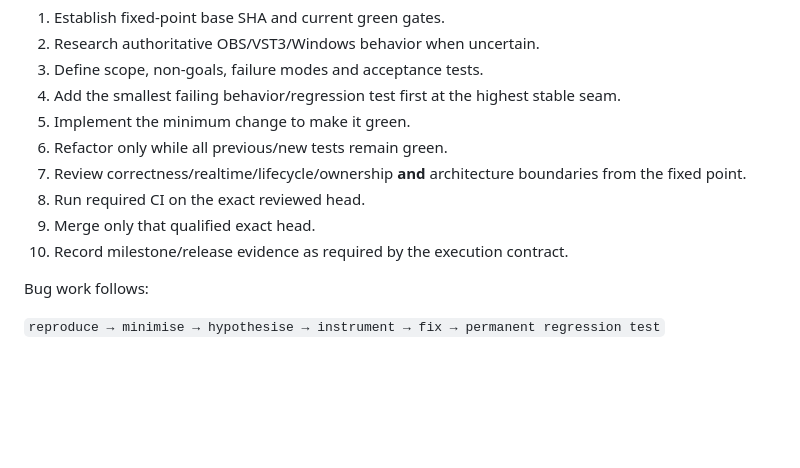
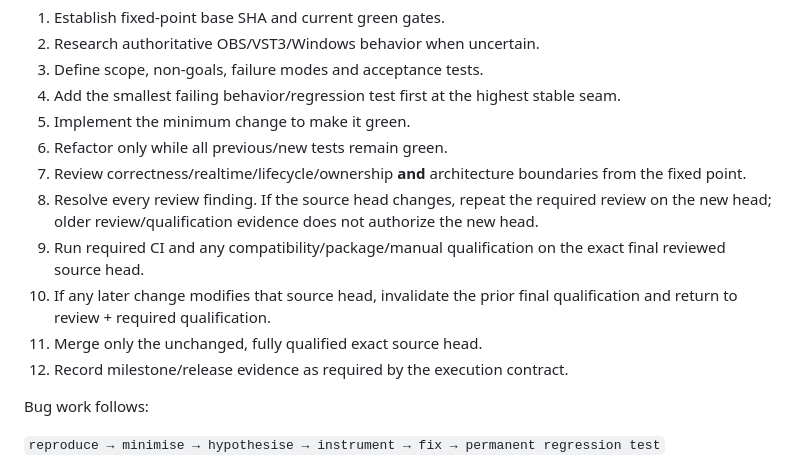
Before and after one commit to masarray/obs-vst3, a Markdown page: AGENTS.md, the part around the change. Drawn GitHub-style; blank space fills up the shorter version.

Commit message:
docs: make agent qualification loop head-safe

```diff
--- a/AGENTS.md
+++ b/AGENTS.md
@@ -56,9 +56,11 @@ For one vertical tracer-bullet behavior:
 5. Implement the minimum change to make it green.
 6. Refactor only while all previous/new tests remain green.
 7. Review correctness/realtime/lifecycle/ownership **and** architecture boundaries from the fixed point.
-8. Run required CI on the exact reviewed head.
-9. Merge only that qualified exact head.
-10. Record milestone/release evidence as required by the execution contract.
+8. Resolve every review finding. If the source head changes, repeat the required review on the new head; older review/qualification evidence does not authorize the new head.
+9. Run required CI and any compatibility/package/manual qualification on the exact final reviewed source head.
+10. If any later change modifies that source head, invalidate the prior final qualification and return to review + required qualification.
+11. Merge only the unchanged, fully qualified exact source head.
+12. Record milestone/release evidence as required by the execution contract.
 
 Bug work follows:
 
```
